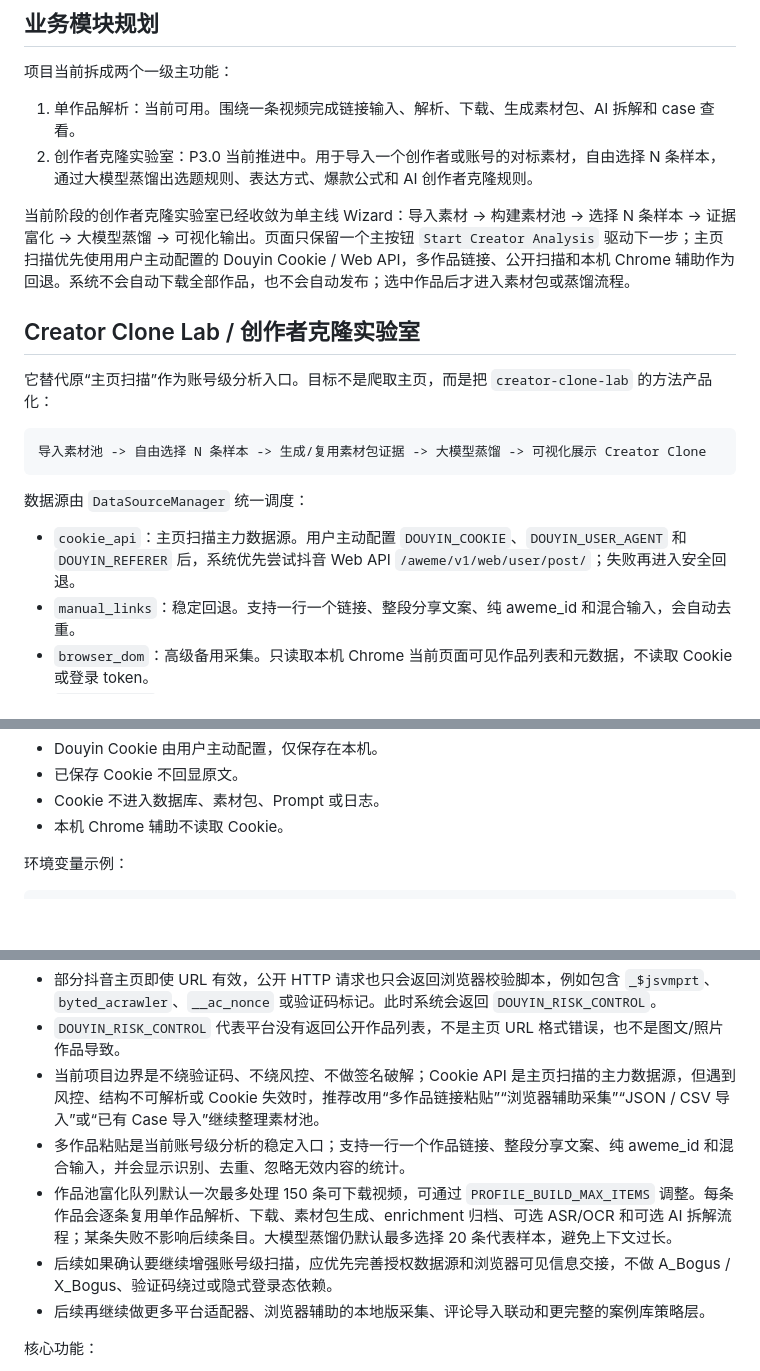
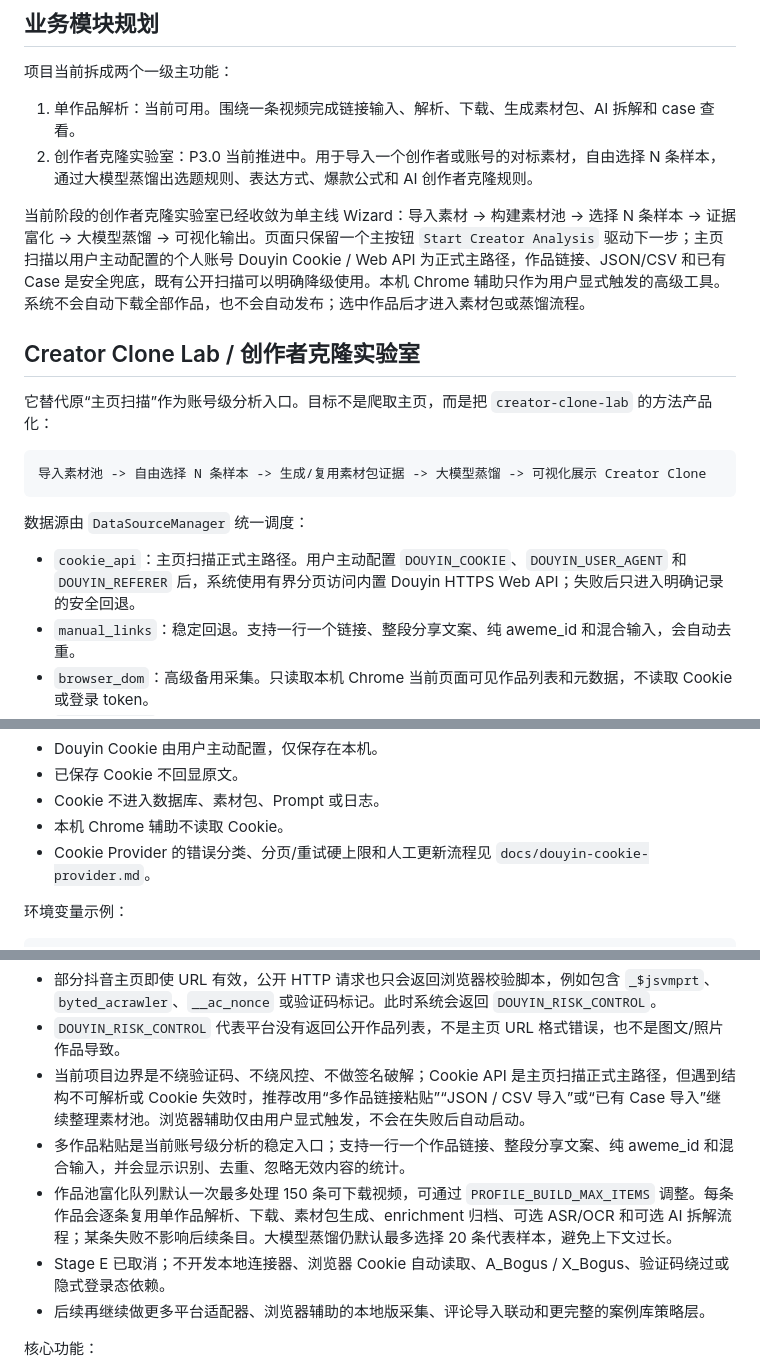
Before and after one commit to Daiobs/short-video-agent, a Markdown page: README.md, 3 parts joined by grey strips. Drawn GitHub-style; blank space fills up the shorter version.

Commit message:
Document personal-cookie provider contract

```diff
--- a/README.md
+++ b/README.md
@@ -29,7 +29,7 @@
 1. 单作品解析：当前可用。围绕一条视频完成链接输入、解析、下载、生成素材包、AI 拆解和 case 查看。
 2. 创作者克隆实验室：P3.0 当前推进中。用于导入一个创作者或账号的对标素材，自由选择 N 条样本，通过大模型蒸馏出选题规则、表达方式、爆款公式和 AI 创作者克隆规则。
 
-当前阶段的创作者克隆实验室已经收敛为单主线 Wizard：导入素材 -> 构建素材池 -> 选择 N 条样本 -> 证据富化 -> 大模型蒸馏 -> 可视化输出。页面只保留一个主按钮 `Start Creator Analysis` 驱动下一步；主页扫描优先使用用户主动配置的 Douyin Cookie / Web API，多作品链接、公开扫描和本机 Chrome 辅助作为回退。系统不会自动下载全部作品，也不会自动发布；选中作品后才进入素材包或蒸馏流程。
+当前阶段的创作者克隆实验室已经收敛为单主线 Wizard：导入素材 -> 构建素材池 -> 选择 N 条样本 -> 证据富化 -> 大模型蒸馏 -> 可视化输出。页面只保留一个主按钮 `Start Creator Analysis` 驱动下一步；主页扫描以用户主动配置的个人账号 Douyin Cookie / Web API 为正式主路径，作品链接、JSON/CSV 和已有 Case 是安全兜底，既有公开扫描可以明确降级使用。本机 Chrome 辅助只作为用户显式触发的高级工具。系统不会自动下载全部作品，也不会自动发布；选中作品后才进入素材包或蒸馏流程。
 
 ## Creator Clone Lab / 创作者克隆实验室
 
@@ -41,7 +41,7 @@
 
 数据源由 `DataSourceManager` 统一调度：
 
-- `cookie_api`：主页扫描主力数据源。用户主动配置 `DOUYIN_COOKIE`、`DOUYIN_USER_AGENT` 和 `DOUYIN_REFERER` 后，系统优先尝试抖音 Web API `/aweme/v1/web/user/post/`；失败再进入安全回退。
+- `cookie_api`：主页扫描正式主路径。用户主动配置 `DOUYIN_COOKIE`、`DOUYIN_USER_AGENT` 和 `DOUYIN_REFERER` 后，系统使用有界分页访问内置 Douyin HTTPS Web API；失败后只进入明确记录的安全回退。
 - `manual_links`：稳定回退。支持一行一个链接、整段分享文案、纯 aweme_id 和混合输入，会自动去重。
 - `browser_dom`：高级备用采集。只读取本机 Chrome 当前页面可见作品列表和元数据，不读取 Cookie 或登录 token。
 - `external_api`：预留授权数据源，不作为默认路径。
@@ -56,6 +56,7 @@ Cookie 设置用于主页 Web API 扫描，不作为绕过平台验证的手段
 - 已保存 Cookie 不回显原文。
 - Cookie 不进入数据库、素材包、Prompt 或日志。
 - 本机 Chrome 辅助不读取 Cookie。
+- Cookie Provider 的错误分类、分页/重试硬上限和人工更新流程见 `docs/douyin-cookie-provider.md`。
 
 环境变量示例：
 
@@ -98,10 +99,10 @@ DOUYIN_REFERER=https://www.douyin.com/
 
 - 部分抖音主页即使 URL 有效，公开 HTTP 请求也只会返回浏览器校验脚本，例如包含 `_$jsvmprt`、`byted_acrawler`、`__ac_nonce` 或验证码标记。此时系统会返回 `DOUYIN_RISK_CONTROL`。
 - `DOUYIN_RISK_CONTROL` 代表平台没有返回公开作品列表，不是主页 URL 格式错误，也不是图文/照片作品导致。
-- 当前项目边界是不绕验证码、不绕风控、不做签名破解；Cookie API 是主页扫描的主力数据源，但遇到风控、结构不可解析或 Cookie 失效时，推荐改用“多作品链接粘贴”“浏览器辅助采集”“JSON / CSV 导入”或“已有 Case 导入”继续整理素材池。
+- 当前项目边界是不绕验证码、不绕风控、不做签名破解；Cookie API 是主页扫描正式主路径，但遇到结构不可解析或 Cookie 失效时，推荐改用“多作品链接粘贴”“JSON / CSV 导入”或“已有 Case 导入”继续整理素材池。浏览器辅助仅由用户显式触发，不会在失败后自动启动。
 - 多作品粘贴是当前账号级分析的稳定入口；支持一行一个作品链接、整段分享文案、纯 aweme_id 和混合输入，并会显示识别、去重、忽略无效内容的统计。
 - 作品池富化队列默认一次最多处理 150 条可下载视频，可通过 `PROFILE_BUILD_MAX_ITEMS` 调整。每条作品会逐条复用单作品解析、下载、素材包生成、enrichment 归档、可选 ASR/OCR 和可选 AI 拆解流程；某条失败不影响后续条目。大模型蒸馏仍默认最多选择 20 条代表样本，避免上下文过长。
-- 后续如果确认要继续增强账号级扫描，应优先完善授权数据源和浏览器可见信息交接，不做 A_Bogus / X_Bogus、验证码绕过或隐式登录态依赖。
+- Stage E 已取消；不开发本地连接器、浏览器 Cookie 自动读取、A_Bogus / X_Bogus、验证码绕过或隐式登录态依赖。
 - 后续再继续做更多平台适配器、浏览器辅助的本地版采集、评论导入联动和更完整的案例库策略层。
 
 核心功能：
```
Also changed, not shown: docs/douyin-cookie-provider.md (added, +203 -0 lines), docs/workbench-roadmap.md (+23 -12 lines).
